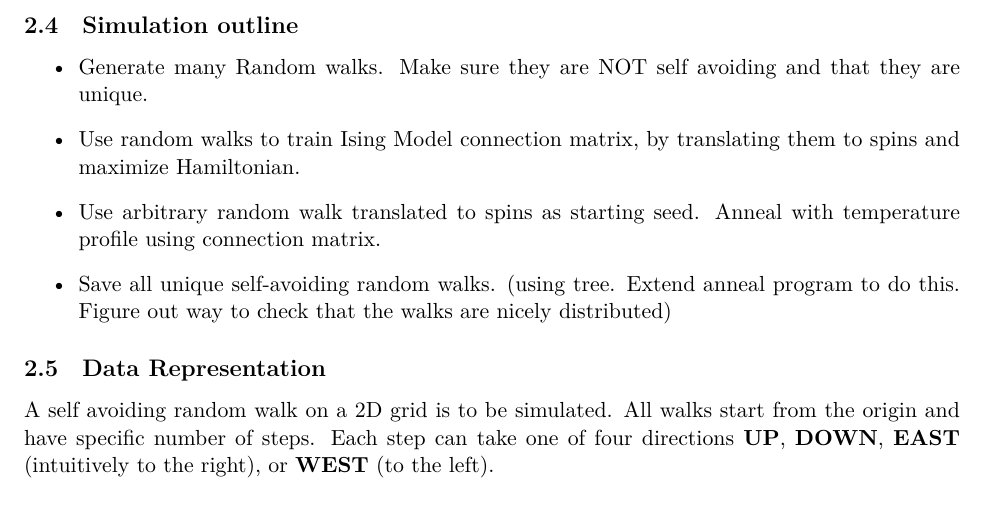
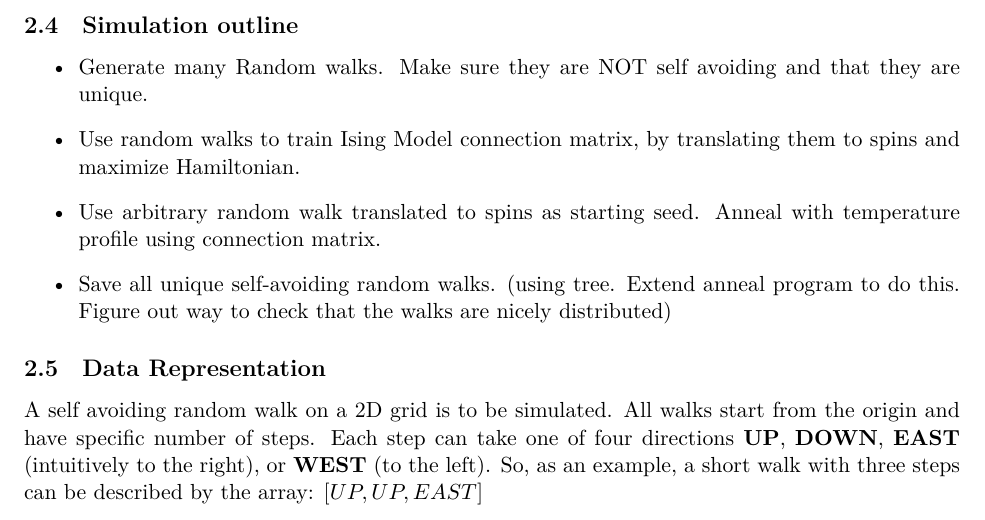
Before and after one commit to gsterner/ising-comp-docs, a LaTeX document (library/whitepaper.tex): part of page 3 of 4, cut so that both start at the same text. Compiled offline with XeLaTeX.

Commit message:
Start adding math

```diff
--- a/library/whitepaper.tex
+++ b/library/whitepaper.tex
@@ -55,7 +55,11 @@ What if an Ising Machine could be trained to generate that distribution directly
 \end{itemize}
 
 \subsection{Data Representation}
-A self avoiding random walk on a 2D grid is to be simulated. All walks start from the origin and have specific number of steps. Each step can take one of four directions \textbf{UP}, \textbf{DOWN}, \textbf{EAST} (intuitively to the right),  or \textbf{WEST} (to the left).
+A self avoiding random walk on a 2D grid is to be simulated. All walks start from the origin and have specific number of steps. Each step can take one of four directions \textbf{UP}, \textbf{DOWN}, \textbf{EAST} (intuitively to the right),  or \textbf{WEST} (to the left). So, as an example, a short walk with three steps can be described by the array:
+\begin{math}
+  \left[ UP, UP, EAST \right]
+\end{math}
+
 \section{Case study - Polymer simulation}
 \subsection{Reference simulations}
 
```
